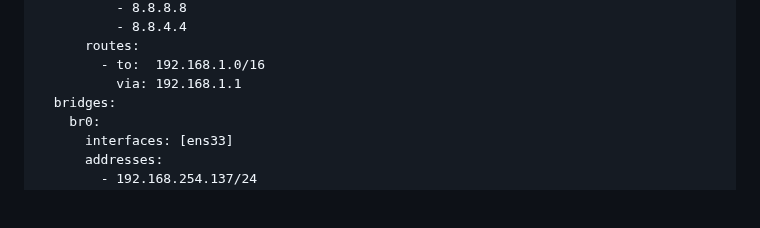
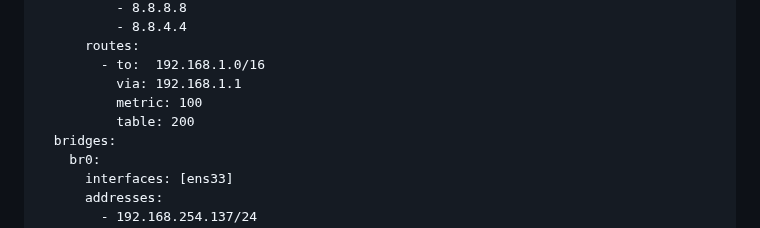
Before and after one commit to sinyuan1022/NetDefender, a Markdown page: README.md, the part around the change. GitHub-like rendering; blank space fills up the shorter version.

```diff
--- a/README.md
+++ b/README.md
@@ -108,6 +108,8 @@ network:
       routes:
         - to:  192.168.1.0/16
           via: 192.168.1.1
+          metric: 100
+          table: 200
   bridges:
     br0:
       interfaces: [ens33]
```
